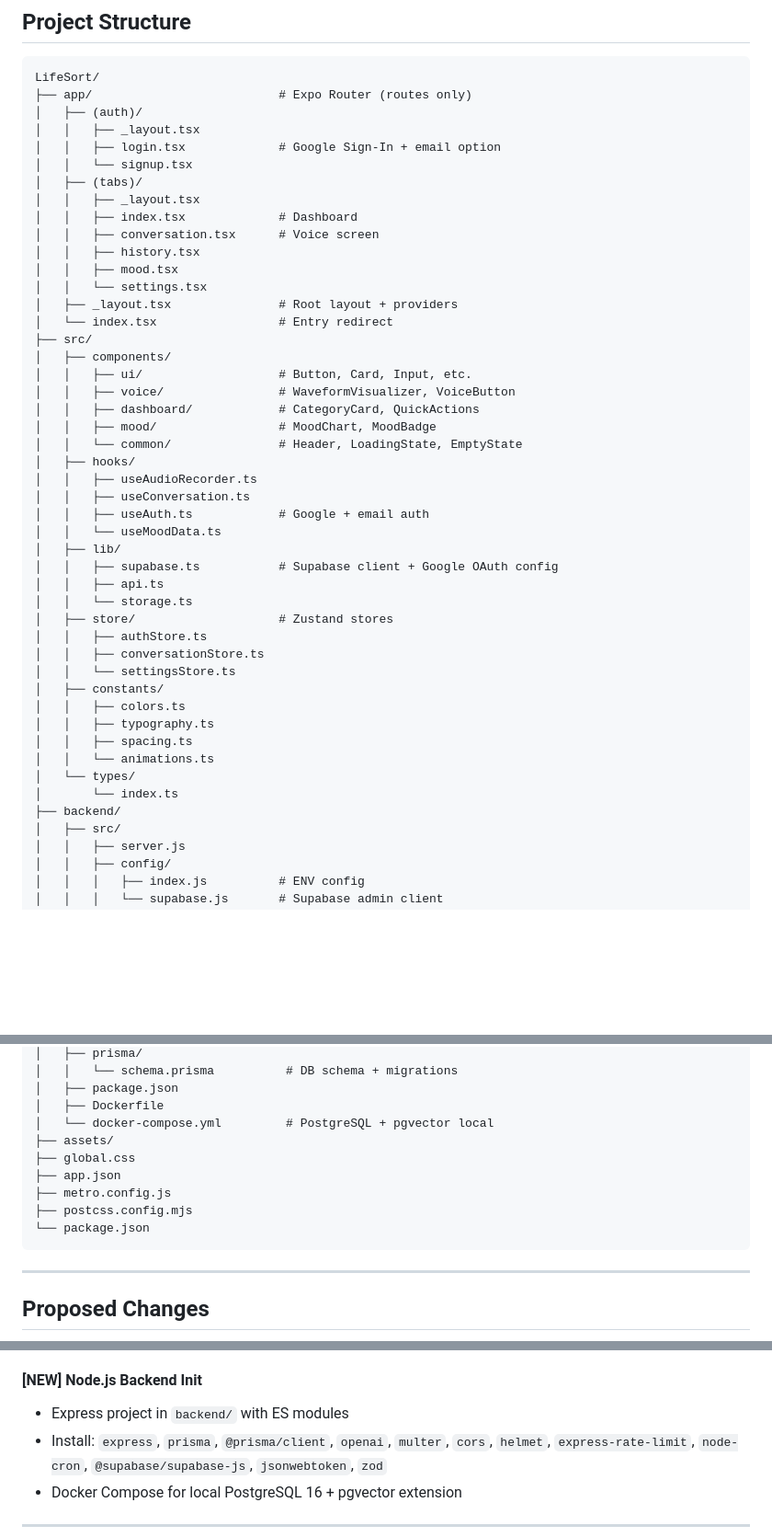
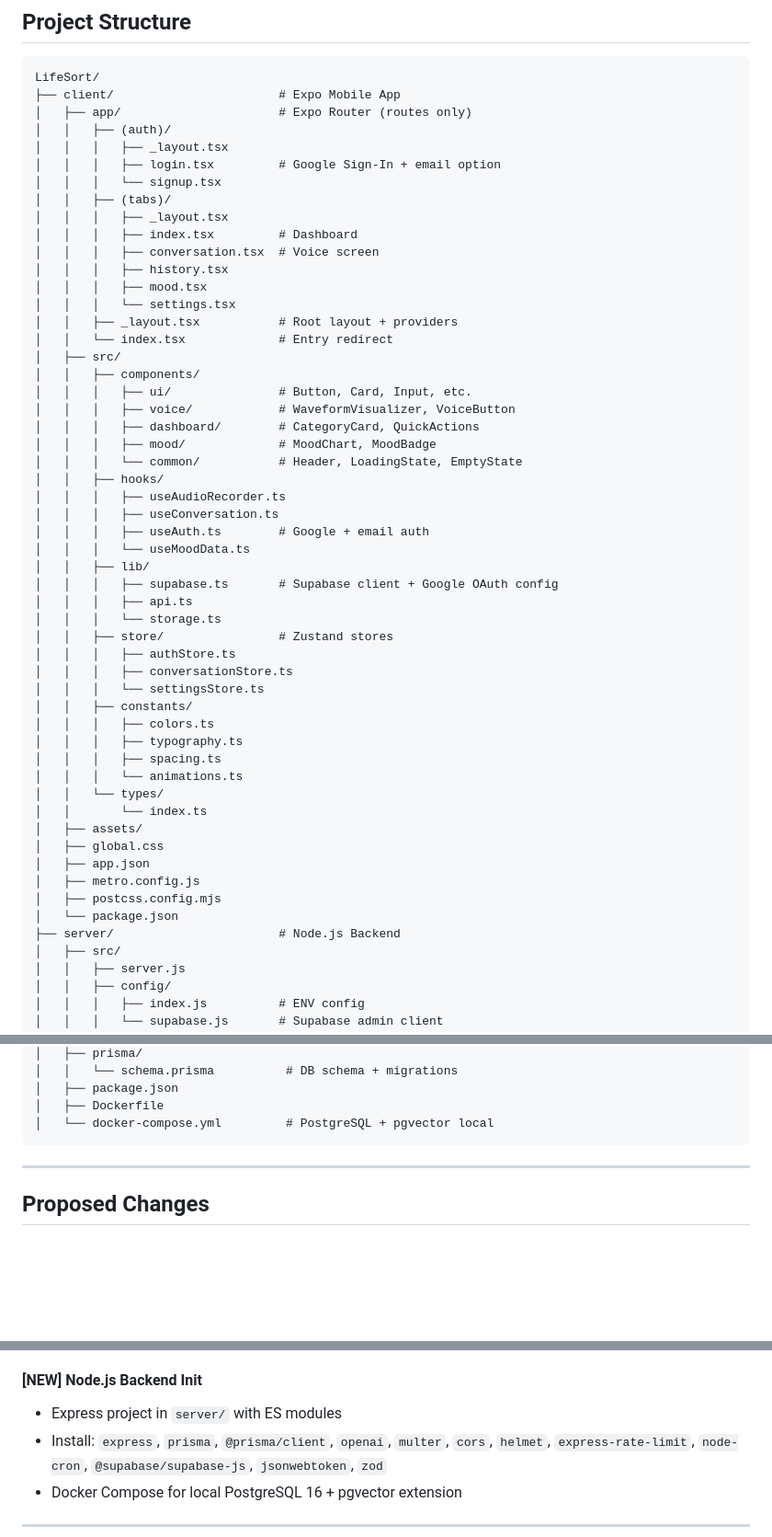
Before and after one commit to AishaBhaktani-codes/LifeSort, a Markdown page: implementation_plan.md, 3 parts joined by grey strips. Shown at 92% size. Rendered like a GitHub page; blank space fills up the shorter version.

Commit message:
docs: update implementation plan folder structure to client/server

````diff
--- a/implementation_plan.md
+++ b/implementation_plan.md
@@ -82,48 +82,55 @@ graph TB
 
 ```
 LifeSort/
-├── app/                          # Expo Router (routes only)
-│   ├── (auth)/
-│   │   ├── _layout.tsx
-│   │   ├── login.tsx             # Google Sign-In + email option
-│   │   └── signup.tsx
-│   ├── (tabs)/
-│   │   ├── _layout.tsx
-│   │   ├── index.tsx             # Dashboard
-│   │   ├── conversation.tsx      # Voice screen
-│   │   ├── history.tsx
-│   │   ├── mood.tsx
-│   │   └── settings.tsx
-│   ├── _layout.tsx               # Root layout + providers
-│   └── index.tsx                 # Entry redirect
-├── src/
-│   ├── components/
-│   │   ├── ui/                   # Button, Card, Input, etc.
-│   │   ├── voice/                # WaveformVisualizer, VoiceButton
-│   │   ├── dashboard/            # CategoryCard, QuickActions
-│   │   ├── mood/                 # MoodChart, MoodBadge
-│   │   └── common/               # Header, LoadingState, EmptyState
-│   ├── hooks/
-│   │   ├── useAudioRecorder.ts
-│   │   ├── useConversation.ts
-│   │   ├── useAuth.ts            # Google + email auth
-│   │   └── useMoodData.ts
-│   ├── lib/
-│   │   ├── supabase.ts           # Supabase client + Google OAuth config
-│   │   ├── api.ts
-│   │   └── storage.ts
-│   ├── store/                    # Zustand stores
-│   │   ├── authStore.ts
-│   │   ├── conversationStore.ts
-│   │   └── settingsStore.ts
-│   ├── constants/
-│   │   ├── colors.ts
-│   │   ├── typography.ts
-│   │   ├── spacing.ts
-│   │   └── animations.ts
-│   └── types/
-│       └── index.ts
-├── backend/
+├── client/                       # Expo Mobile App
+│   ├── app/                      # Expo Router (routes only)
+│   │   ├── (auth)/
+│   │   │   ├── _layout.tsx
+│   │   │   ├── login.tsx         # Google Sign-In + email option
+│   │   │   └── signup.tsx
+│   │   ├── (tabs)/
+│   │   │   ├── _layout.tsx
+│   │   │   ├── index.tsx         # Dashboard
+│   │   │   ├── conversation.tsx  # Voice screen
+│   │   │   ├── history.tsx
+│   │   │   ├── mood.tsx
+│   │   │   └── settings.tsx
+│   │   ├── _layout.tsx           # Root layout + providers
+│   │   └── index.tsx             # Entry redirect
+│   ├── src/
+│   │   ├── components/
+│   │   │   ├── ui/               # Button, Card, Input, etc.
+│   │   │   ├── voice/            # WaveformVisualizer, VoiceButton
+│   │   │   ├── dashboard/        # CategoryCard, QuickActions
+│   │   │   ├── mood/             # MoodChart, MoodBadge
+│   │   │   └── common/           # Header, LoadingState, EmptyState
+│   │   ├── hooks/
+│   │   │   ├── useAudioRecorder.ts
+│   │   │   ├── useConversation.ts
+│   │   │   ├── useAuth.ts        # Google + email auth
+│   │   │   └── useMoodData.ts
+│   │   ├── lib/
+│   │   │   ├── supabase.ts       # Supabase client + Google OAuth config
+│   │   │   ├── api.ts
+│   │   │   └── storage.ts
+│   │   ├── store/                # Zustand stores
+│   │   │   ├── authStore.ts
+│   │   │   ├── conversationStore.ts
+│   │   │   └── settingsStore.ts
+│   │   ├── constants/
+│   │   │   ├── colors.ts
+│   │   │   ├── typography.ts
+│   │   │   ├── spacing.ts
+│   │   │   └── animations.ts
+│   │   └── types/
+│   │       └── index.ts
+│   ├── assets/
+│   ├── global.css
+│   ├── app.json
+│   ├── metro.config.js
+│   ├── postcss.config.mjs
+│   └── package.json
+├── server/                       # Node.js Backend
 │   ├── src/
 │   │   ├── server.js
 │   │   ├── config/
@@ -163,12 +170,6 @@ LifeSort/
 │   ├── package.json
 │   ├── Dockerfile
 │   └── docker-compose.yml         # PostgreSQL + pgvector local
-├── assets/
-├── global.css
-├── app.json
-├── metro.config.js
-├── postcss.config.mjs
-└── package.json
 ```
 
 ---
@@ -183,7 +184,7 @@ LifeSort/
 - Configure NativeWind v5, Expo Router, env vars
 
 #### [NEW] Node.js Backend Init
-- Express project in `backend/` with ES modules
+- Express project in `server/` with ES modules
 - Install: `express`, `prisma`, `@prisma/client`, `openai`, `multer`, `cors`, `helmet`, `express-rate-limit`, `node-cron`, `@supabase/supabase-js`, `jsonwebtoken`, `zod`
 - Docker Compose for local PostgreSQL 16 + pgvector extension
 
````
